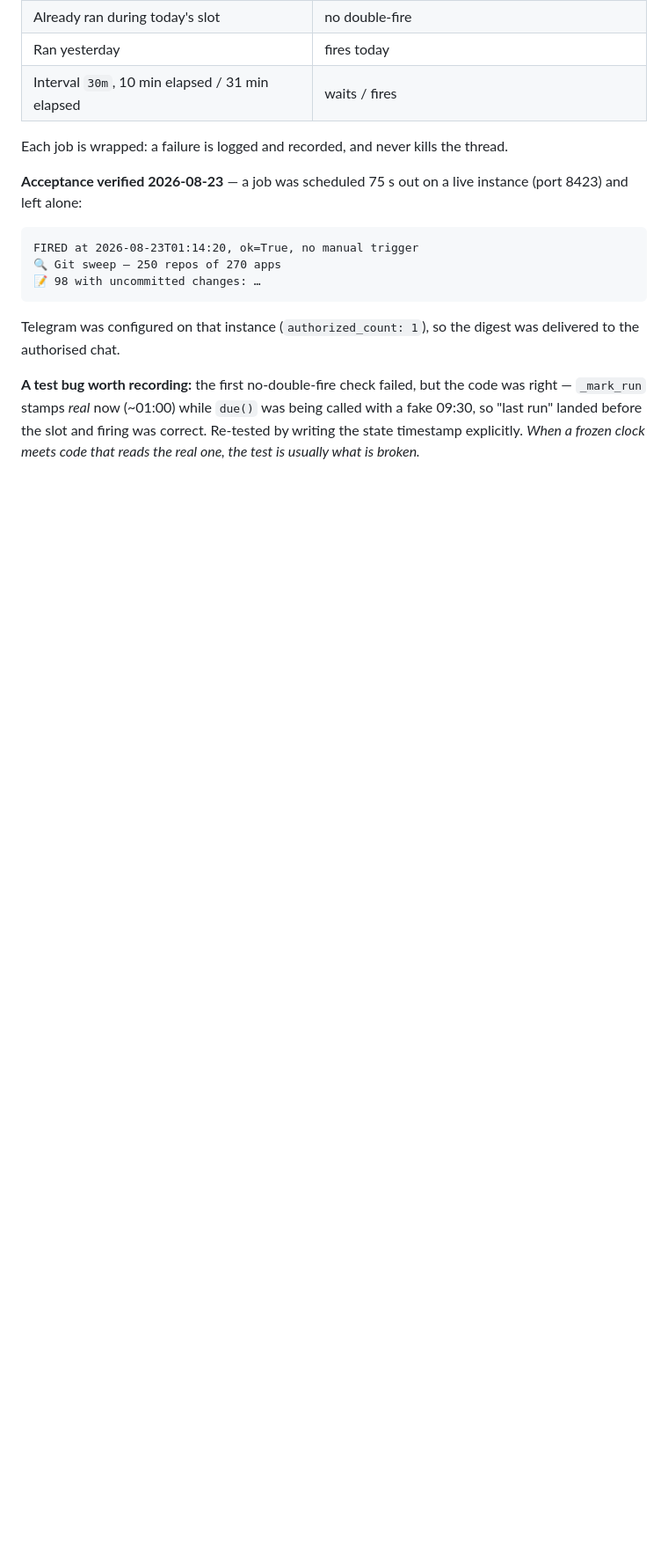
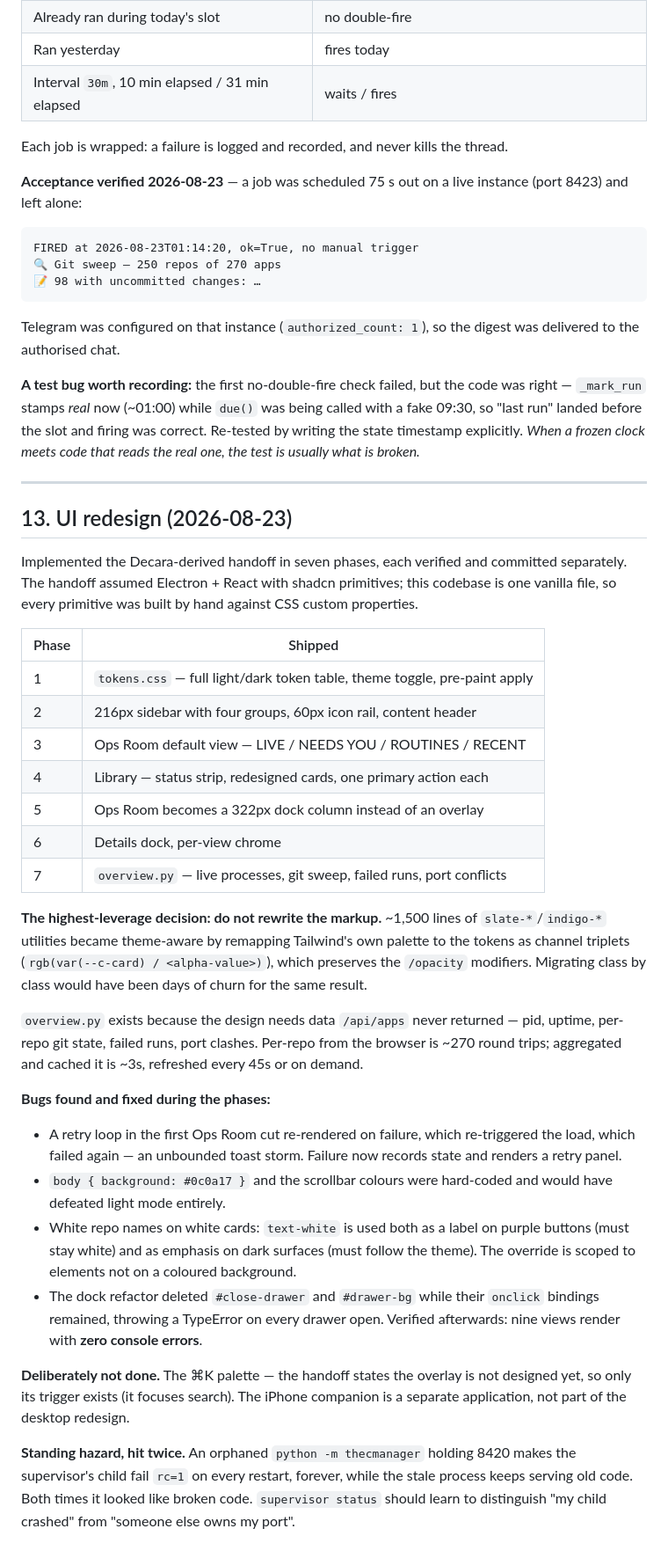
Before and after one commit to rafsunsheikh/gso-1, a Markdown page: OPS_ROOM_PLAN.md, the part around one of its changes. Shown at 88% size. GitHub-like rendering; blank space fills up the shorter version.

Commit message:
docs: record the UI redesign phases

```diff
--- a/OPS_ROOM_PLAN.md
+++ b/OPS_ROOM_PLAN.md
@@ -896,3 +897,57 @@ code was right — `_mark_run` stamps *real* now (~01:00) while `due()` was bein
 called with a fake 09:30, so "last run" landed before the slot and firing was
 correct. Re-tested by writing the state timestamp explicitly. *When a frozen
 clock meets code that reads the real one, the test is usually what is broken.*
+
+---
+
+## 13. UI redesign (2026-08-23)
+
+Implemented the Decara-derived handoff in seven phases, each verified and
+committed separately. The handoff assumed Electron + React with shadcn
+primitives; this codebase is one vanilla file, so every primitive was built by
+hand against CSS custom properties.
+
+| Phase | Shipped |
+|---|---|
+| 1 | `tokens.css` — full light/dark token table, theme toggle, pre-paint apply |
+| 2 | 216px sidebar with four groups, 60px icon rail, content header |
+| 3 | Ops Room default view — LIVE / NEEDS YOU / ROUTINES / RECENT |
+| 4 | Library — status strip, redesigned cards, one primary action each |
+| 5 | Ops Room becomes a 322px dock column instead of an overlay |
+| 6 | Details dock, per-view chrome |
+| 7 | `overview.py` — live processes, git sweep, failed runs, port conflicts |
+
+**The highest-leverage decision: do not rewrite the markup.** ~1,500 lines of
+`slate-*`/`indigo-*` utilities became theme-aware by remapping Tailwind's own
+palette to the tokens as channel triplets (`rgb(var(--c-card) / <alpha-value>)`),
+which preserves the `/opacity` modifiers. Migrating class by class would have
+been days of churn for the same result.
+
+`overview.py` exists because the design needs data `/api/apps` never returned —
+pid, uptime, per-repo git state, failed runs, port clashes. Per-repo from the
+browser is ~270 round trips; aggregated and cached it is ~3s, refreshed every
+45s or on demand.
+
+**Bugs found and fixed during the phases:**
+
+- A retry loop in the first Ops Room cut re-rendered on failure, which
+  re-triggered the load, which failed again — an unbounded toast storm. Failure
+  now records state and renders a retry panel.
+- `body { background: #0c0a17 }` and the scrollbar colours were hard-coded and
+  would have defeated light mode entirely.
+- White repo names on white cards: `text-white` is used both as a label on
+  purple buttons (must stay white) and as emphasis on dark surfaces (must follow
+  the theme). The override is scoped to elements not on a coloured background.
+- The dock refactor deleted `#close-drawer` and `#drawer-bg` while their
+  `onclick` bindings remained, throwing a TypeError on every drawer open.
+  Verified afterwards: nine views render with **zero console errors**.
+
+**Deliberately not done.** The ⌘K palette — the handoff states the overlay is
+not designed yet, so only its trigger exists (it focuses search). The iPhone
+companion is a separate application, not part of the desktop redesign.
+
+**Standing hazard, hit twice.** An orphaned `python -m thecmanager` holding 8420
+makes the supervisor's child fail `rc=1` on every restart, forever, while the
+stale process keeps serving old code. Both times it looked like broken code.
+`supervisor status` should learn to distinguish "my child crashed" from
+"someone else owns my port".
```
Also changed, not shown: other parts of OPS_ROOM_PLAN.md (+1 -0 lines).
